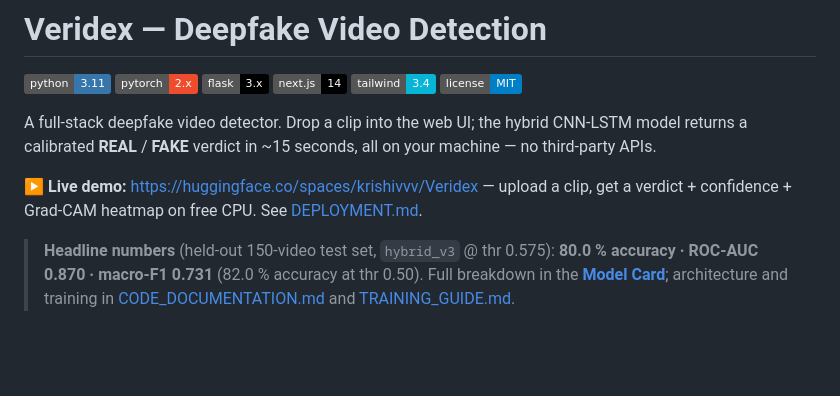
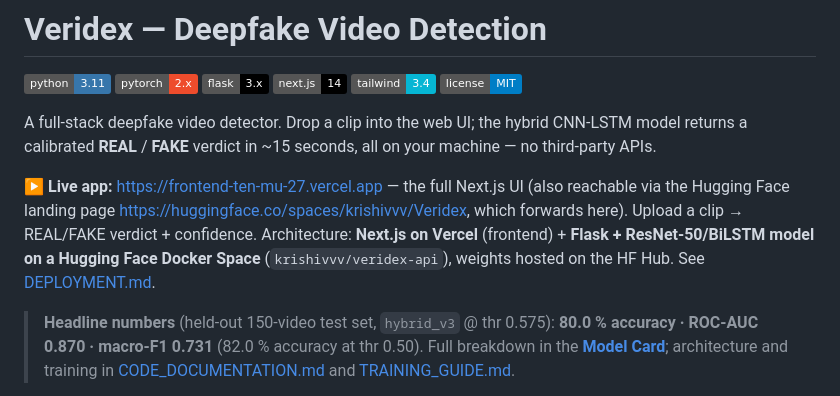
Before and after one commit to Krishivvv/Deepfake-Detection-Software, a Markdown page: README.md, the part around the change. Rendered like a GitHub page; badges without logos; blank space fills up the shorter version.

Commit message:
docs: point README live link to Vercel app + describe split architecture
Co-Authored-By: Claude Opus 4.8 <noreply@anthropic.com>

```diff
--- a/README.md
+++ b/README.md
@@ -11,9 +11,13 @@ A full-stack deepfake video detector. Drop a clip into the web UI; the
 hybrid CNN-LSTM model returns a calibrated **REAL** / **FAKE** verdict
 in ~15 seconds, all on your machine — no third-party APIs.
 
-**▶ Live demo:** <https://huggingface.co/spaces/krishivvv/Veridex> — upload a
-clip, get a verdict + confidence + Grad-CAM heatmap on free CPU.
-See [DEPLOYMENT.md](DEPLOYMENT.md).
+**▶ Live app:** <https://frontend-ten-mu-27.vercel.app> — the full Next.js UI
+(also reachable via the Hugging Face landing page
+<https://huggingface.co/spaces/krishivvv/Veridex>, which forwards here).
+Upload a clip → REAL/FAKE verdict + confidence. Architecture: **Next.js on
+Vercel** (frontend) + **Flask + ResNet-50/BiLSTM model on a Hugging Face Docker
+Space** (`krishivvv/veridex-api`), weights hosted on the HF Hub. See
+[DEPLOYMENT.md](DEPLOYMENT.md).
 
 > **Headline numbers** (held-out 150-video test set, `hybrid_v3` @ thr 0.575):
 > **80.0 % accuracy · ROC-AUC 0.870 · macro-F1 0.731**
```
